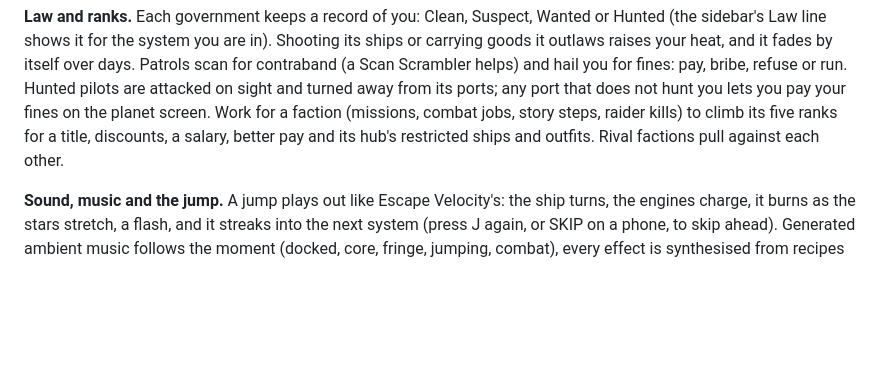
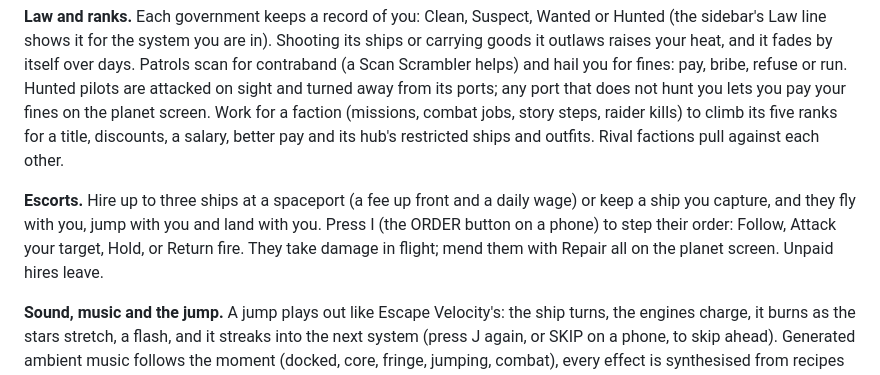
Before and after one commit to jbman03/starwake, a Markdown page: README.md, the part around the change. Rendered like a GitHub page; blank space fills up the shorter version.

Commit message:
docs: cycle 6 escorts
Co-Authored-By: Claude Opus 5.5 <noreply@anthropic.com>
Claude-Session: https://claude.ai/code/session_01QjVYnvurdmHh9BBSeaKBLG

```diff
--- a/README.md
+++ b/README.md
@@ -97,6 +97,12 @@ story steps, raider kills) to climb its five ranks for a title, discounts, a
 salary, better pay and its hub's restricted ships and outfits. Rival factions
 pull against each other.
 
+**Escorts.** Hire up to three ships at a spaceport (a fee up front and a daily
+wage) or keep a ship you capture, and they fly with you, jump with you and
+land with you. Press I (the ORDER button on a phone) to step their order:
+Follow, Attack your target, Hold, or Return fire. They take damage in flight;
+mend them with Repair all on the planet screen. Unpaid hires leave.
+
 **Sound, music and the jump.** A jump plays out like Escape Velocity's: the
 ship turns, the engines charge, it burns as the stars stretch, a flash, and it
 streaks into the next system (press J again, or SKIP on a phone, to skip ahead).
```
Also changed, not shown: docs/design-notes.md (+21 -2 lines).
